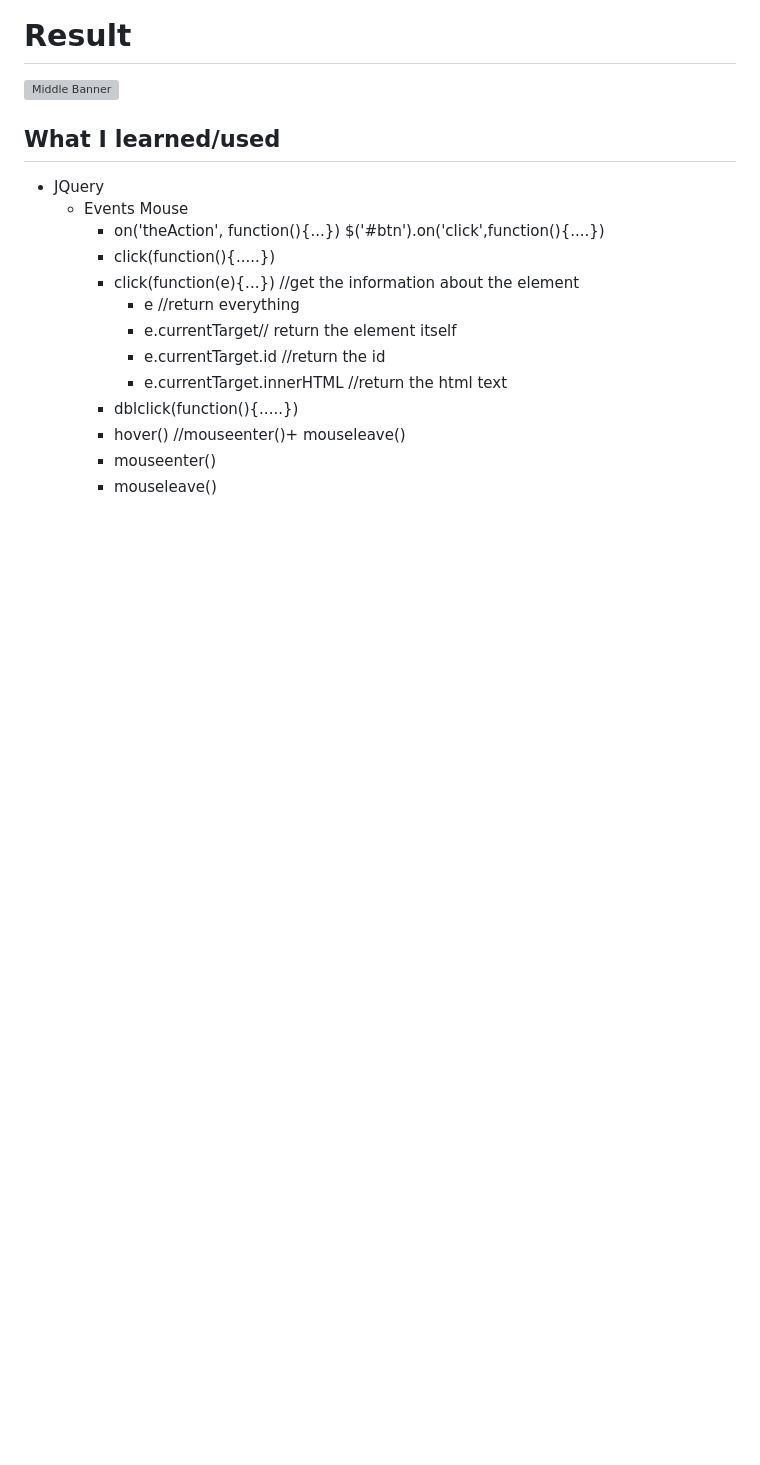
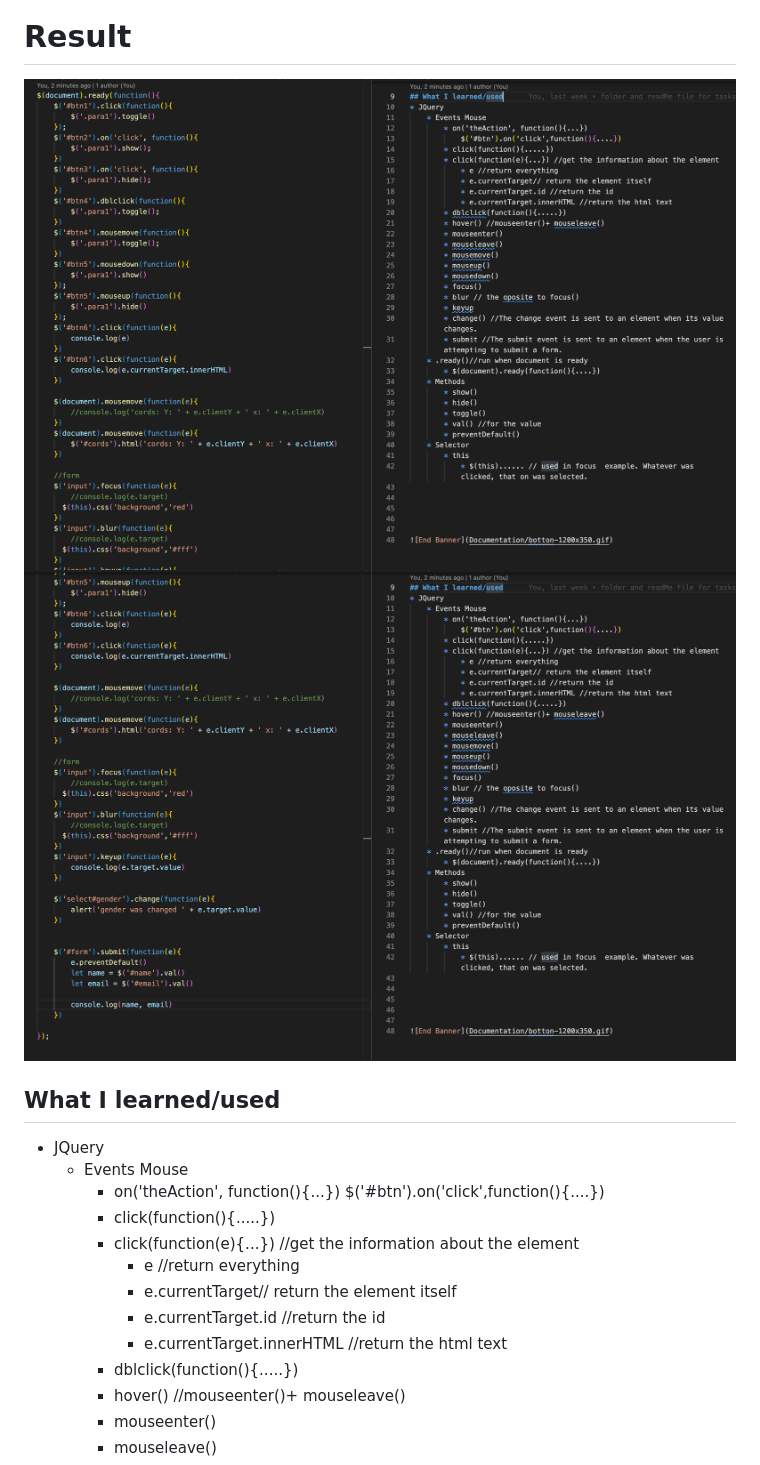
Before and after one commit to pittyh6/2-12Mths-WebDevelopmentStudy-2022-2023, a Markdown page: WDS-37_JQuery-2_jQuery_Crash_Course_2-Events/README.md, the part around the change. Drawn GitHub-style; pictures changed too: WDS-37_JQuery-2_jQuery_Crash_Course_2-Events/wds-37-2.png (added), WDS-37_JQuery-2_jQuery_Crash_Course_2-Events/wds-37.png (added); blank space fills up the shorter version; grey boxes are pictures that could not be loaded.

```diff
--- a/WDS-37_JQuery-2_jQuery_Crash_Course_2-Events/README.md
+++ b/WDS-37_JQuery-2_jQuery_Crash_Course_2-Events/README.md
@@ -5,6 +5,7 @@
 
 # Result
 ![Middle Banner](/WDS-37_JQuery-2_jQuery_Crash_Course_2-Events/wds-37.png)
+![Middle Banner](/WDS-37_JQuery-2_jQuery_Crash_Course_2-Events/wds-37-2.png)
 
 ## What I learned/used
 * JQuery
```
Also changed, not shown: learnedJQuery.md (+29 -0 lines).
